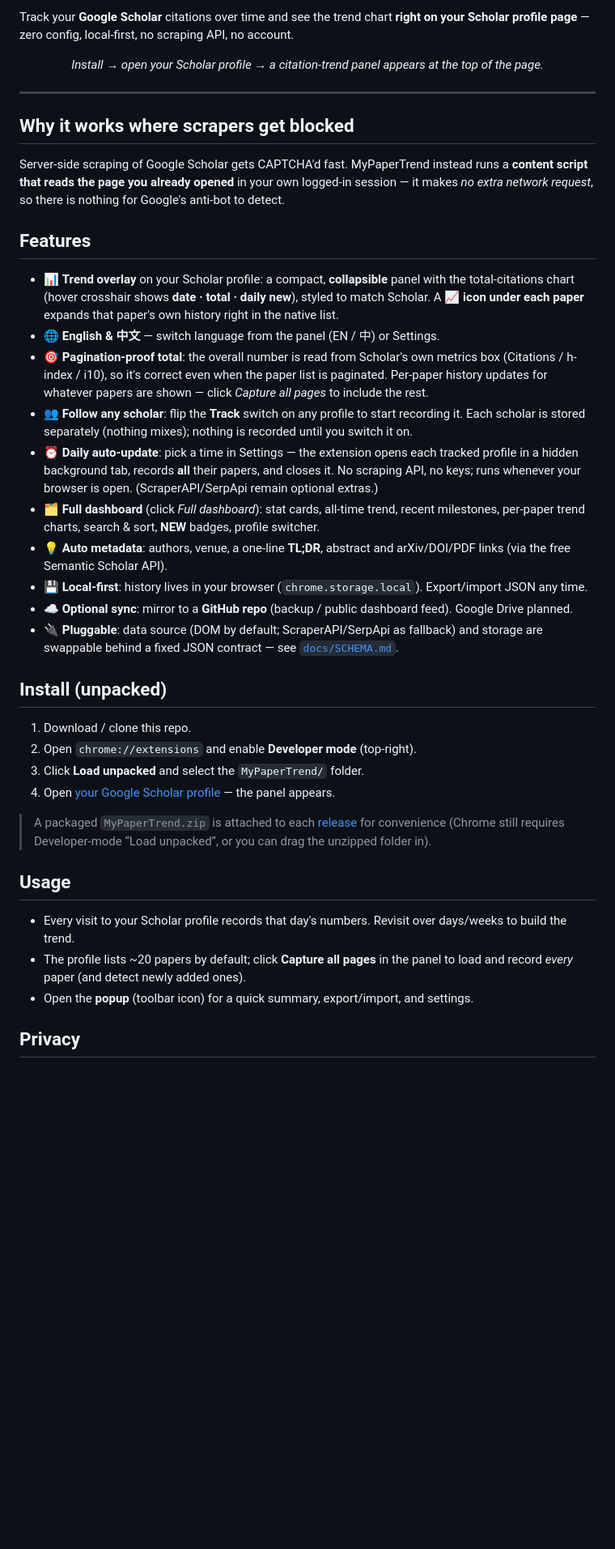
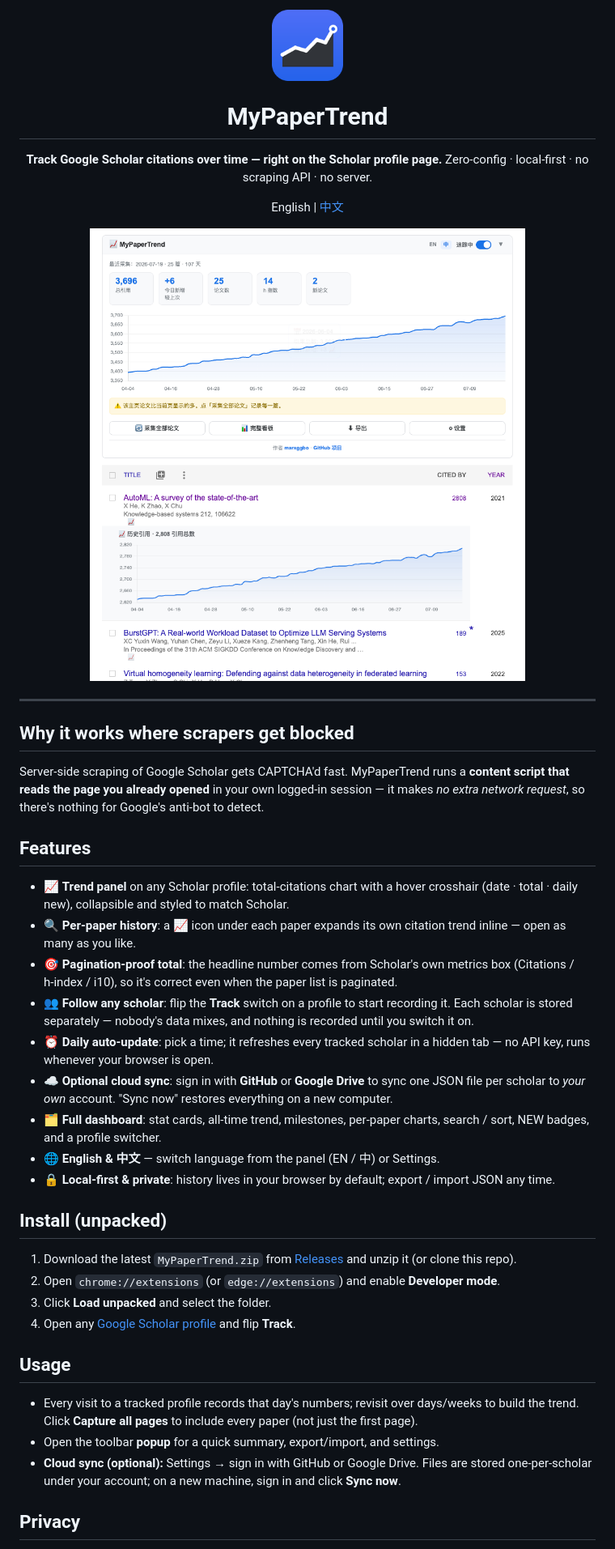
Before and after one commit to marsggbo/MyPaperTrend, a Markdown page: README.md, the part around one of its changes. Shown at 81% size. Drawn GitHub-style; pictures changed too: assets/screenshot.png (added), icons/icon128.png; blank space fills up the shorter version.

Commit message:
docs: bilingual (EN/中) README with screenshot; refreshed logo (gradient sparkline); remove bundled personal sample-data.json

```diff
--- a/README.md
+++ b/README.md
@@ -2,58 +2,59 @@
 
-Track your **Google Scholar** citations over time and see the trend chart **right on your Scholar profile page** — zero config, local-first, no scraping API, no account.
+<img src="icons/icon128.png" width="88" alt="MyPaperTrend logo">
 
-<p align="center"><em>Install → open your Scholar profile → a citation-trend panel appears at the top of the page.</em></p>
+# MyPaperTrend
+
+**Track Google Scholar citations over time — right on the Scholar profile page.**
+Zero‑config · local‑first · no scraping API · no server.
+
+English | [中文](#中文)
+
+<img src="assets/screenshot.png" width="720" alt="MyPaperTrend on a Google Scholar profile">
+
+</div>
 
 ---
 
 ## Why it works where scrapers get blocked
 
-Server-side scraping of Google Scholar gets CAPTCHA'd fast. MyPaperTrend instead runs a
-**content script that reads the page you already opened** in your own logged-in session —
-it makes *no extra network request*, so there is nothing for Google's anti-bot to detect.
+Server‑side scraping of Google Scholar gets CAPTCHA'd fast. MyPaperTrend runs a **content
+script that reads the page you already opened** in your own logged‑in session — it makes *no
+extra network request*, so there's nothing for Google's anti‑bot to detect.
 
 ## Features
 
-- 📊 **Trend overlay** on your Scholar profile: a compact, **collapsible** panel with the
-  total-citations chart (hover crosshair shows **date · total · daily new**), styled to match
-  Scholar. A **📈 icon under each paper** expands that paper's own history right in the native list.
+- 📈 **Trend panel** on any Scholar profile: total‑citations chart with a hover crosshair
+  (date · total · daily new), collapsible and styled to match Scholar.
+- 🔍 **Per‑paper history**: a 📈 icon under each paper expands its own citation trend inline —
+  open as many as you like.
+- 🎯 **Pagination‑proof total**: the headline number comes from Scholar's own metrics box
+  (Citations / h‑index / i10), so it's correct even when the paper list is paginated.
+- 👥 **Follow any scholar**: flip the **Track** switch on a profile to start recording it. Each
+  scholar is stored separately — nobody's data mixes, and nothing is recorded until you switch it on.
+- ⏰ **Daily auto‑update**: pick a time; it refreshes every tracked scholar in a hidden tab —
+  no API key, runs whenever your browser is open.
+- ☁️ **Optional cloud sync**: sign in with **GitHub** or **Google Drive** to sync one JSON file
+  per scholar to *your own* account. "Sync now" restores everything on a new computer.
+- 🗂 **Full dashboard**: stat cards, all‑time trend, milestones, per‑paper charts, search / sort,
+  NEW badges, and a profile switcher.
 - 🌐 **English & 中文** — switch language from the panel (EN / 中) or Settings.
-- 🎯 **Pagination-proof total**: the overall number is read from Scholar's own metrics box
-  (Citations / h-index / i10), so it's correct even when the paper list is paginated. Per-paper
-  history updates for whatever papers are shown — click *Capture all pages* to include the rest.
-- 👥 **Follow any scholar**: flip the **Track** switch on any profile to start recording it.
-  Each scholar is stored separately (nothing mixes); nothing is recorded until you switch it on.
-- ⏰ **Daily auto-update**: pick a time in Settings — the extension opens each tracked profile
-  in a hidden background tab, records **all** their papers, and closes it. No scraping API,
-  no keys; runs whenever your browser is open. (ScraperAPI/SerpApi remain optional extras.)
-- 🗂 **Full dashboard** (click *Full dashboard*): stat cards, all-time trend, recent
-  milestones, per-paper trend charts, search & sort, **NEW** badges, profile switcher.
-- 💡 **Auto metadata**: authors, venue, a one-line **TL;DR**, abstract and
-  arXiv/DOI/PDF links (via the free Semantic Scholar API).
-- 💾 **Local-first**: history lives in your browser (`chrome.storage.local`). Export/import
-  JSON any time.
-- ☁️ **Optional sync**: mirror to a **GitHub repo** (backup / public dashboard feed). Google
-  Drive planned.
-- 🔌 **Pluggable**: data source (DOM by default; ScraperAPI/SerpApi as fallback) and storage
-  are swappable behind a fixed JSON contract — see [`docs/SCHEMA.md`](docs/SCHEMA.md).
+- 🔒 **Local‑first & private**: history lives in your browser by default; export / import JSON any time.
 
 ## Install (unpacked)
 
-1. Download / clone this repo.
-2. Open `chrome://extensions` and enable **Developer mode** (top-right).
-3. Click **Load unpacked** and select the `MyPaperTrend/` folder.
-4. Open [your Google Scholar profile](https://scholar.google.com/citations) — the panel appears.
-
-> A packaged `MyPaperTrend.zip` is attached to each [release](../../releases) for convenience
-> (Chrome still requires Developer-mode “Load unpacked”, or you can drag the unzipped folder in).
+1. Download the latest `MyPaperTrend.zip` from [Releases](../../releases) and unzip it
+   (or clone this repo).
+2. Open `chrome://extensions` (or `edge://extensions`) and enable **Developer mode**.
+3. Click **Load unpacked** and select the folder.
+4. Open any [Google Scholar profile](https://scholar.google.com/citations) and flip **Track**.
 
 ## Usage
 
-- Every visit to your Scholar profile records that day's numbers. Revisit over days/weeks to
-  build the trend.
-- The profile lists ~20 papers by default; click **Capture all pages** in the panel to load
-  and record *every* paper (and detect newly added ones).
-- Open the **popup** (toolbar icon) for a quick summary, export/import, and settings.
+- Every visit to a tracked profile records that day's numbers; revisit over days/weeks to build
+  the trend. Click **Capture all pages** to include every paper (not just the first page).
+- Open the toolbar **popup** for a quick summary, export/import, and settings.
+- **Cloud sync (optional):** Settings → sign in with GitHub or Google Drive. Files are stored
+  one‑per‑scholar under your account; on a new machine, sign in and click **Sync now**.
 
 ## Privacy
 
```
Also changed, not shown: other parts of README.md (+64 -12 lines), icons/icon16.png, icons/icon48.png, 1 other file.
